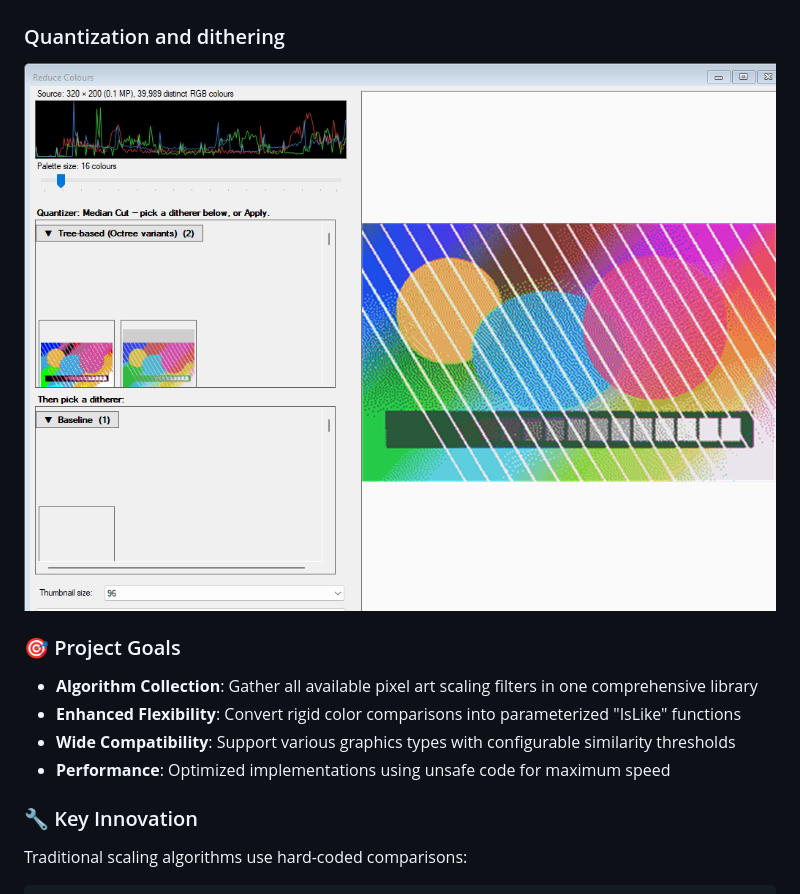
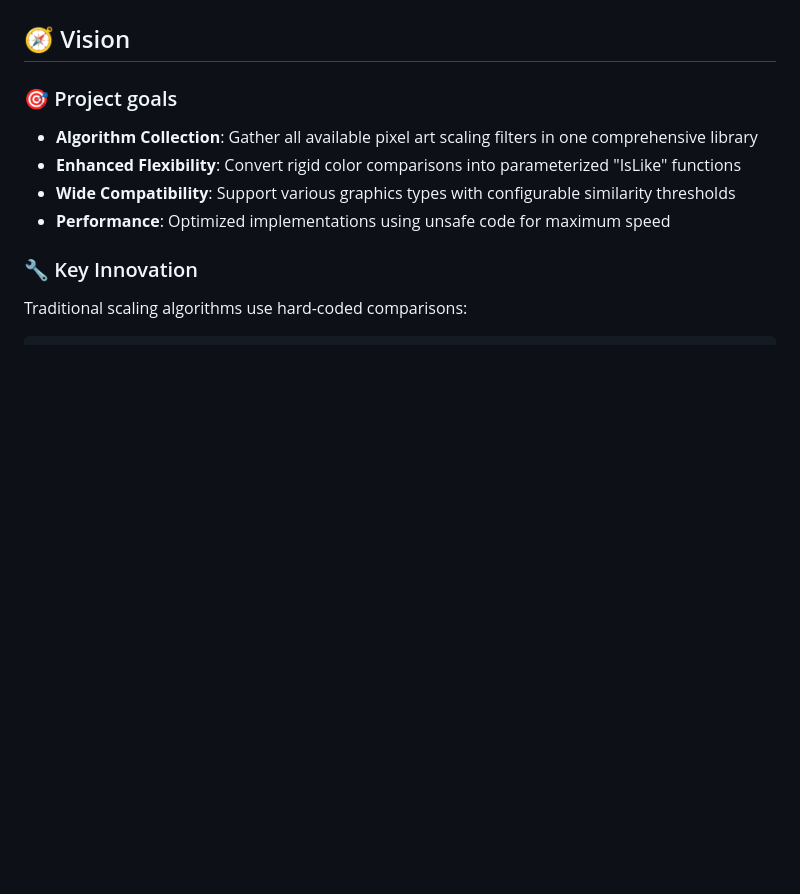
Before and after one commit to Hawkynt/2dimagefilter, a Markdown page: README.md, the part around the change printed below. Drawn GitHub-style; pictures changed too: docs/screenshots/reduce-colours.png; blank space fills up the shorter version.

```diff
--- a/README.md
+++ b/README.md
@@ -26,10 +24,8 @@
 ![ImageResizer showing deterministic pixel-art demo data and its live HQ 2x preview](docs/screenshots/image-resizer.png)
 
-### Quantization and dithering
+## 🧭 Vision
 
-![Reduce Colours dialog showing a generated high-colour test card, quantizer thumbnails, ditherer thumbnails, histogram, and detail preview](docs/screenshots/reduce-colours.png)
-
-### 🎯 Project Goals
+### 🎯 Project goals
 
 - **Algorithm Collection**: Gather all available pixel art scaling filters in one comprehensive library
 - **Enhanced Flexibility**: Convert rigid color comparisons into parameterized "IsLike" functions
```
Also changed, not shown: other parts of README.md (+33 -27 lines), 1 other file.
